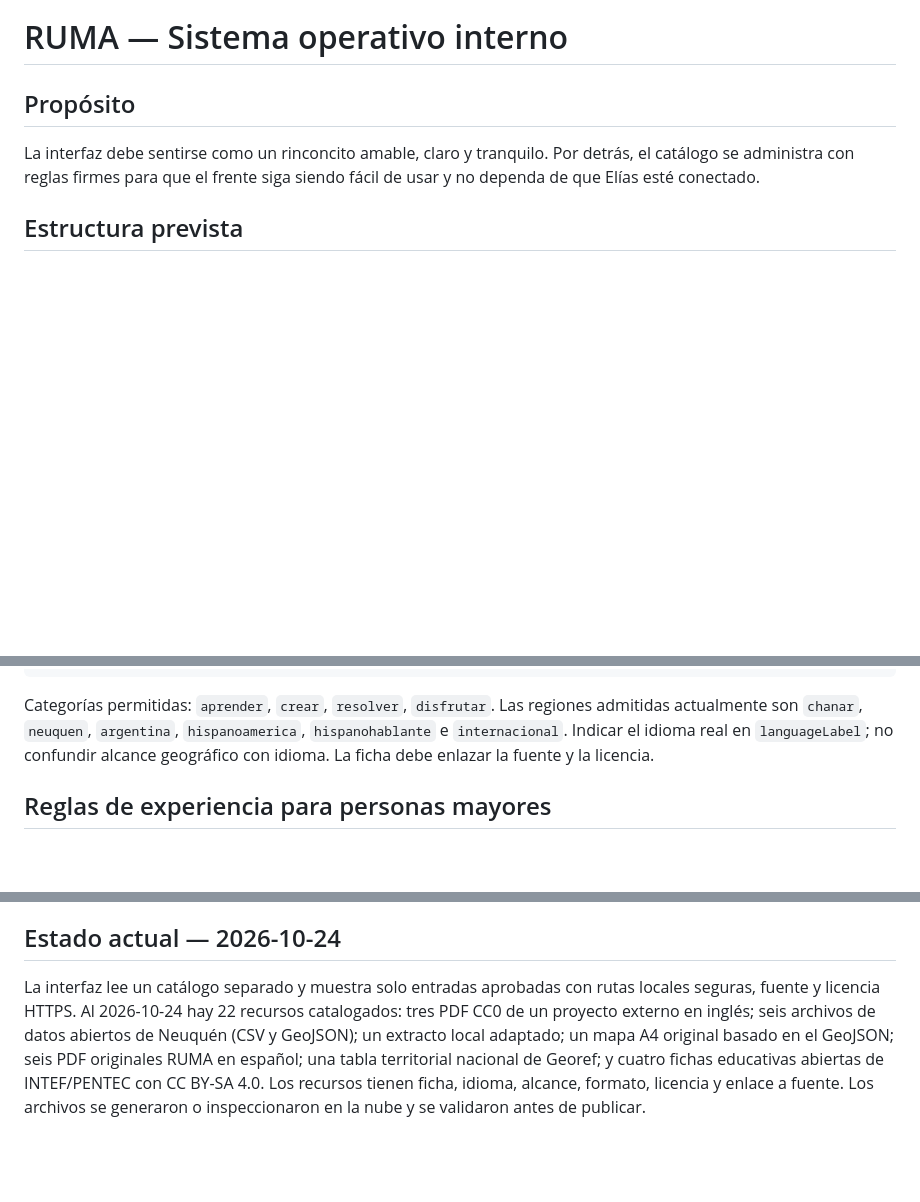
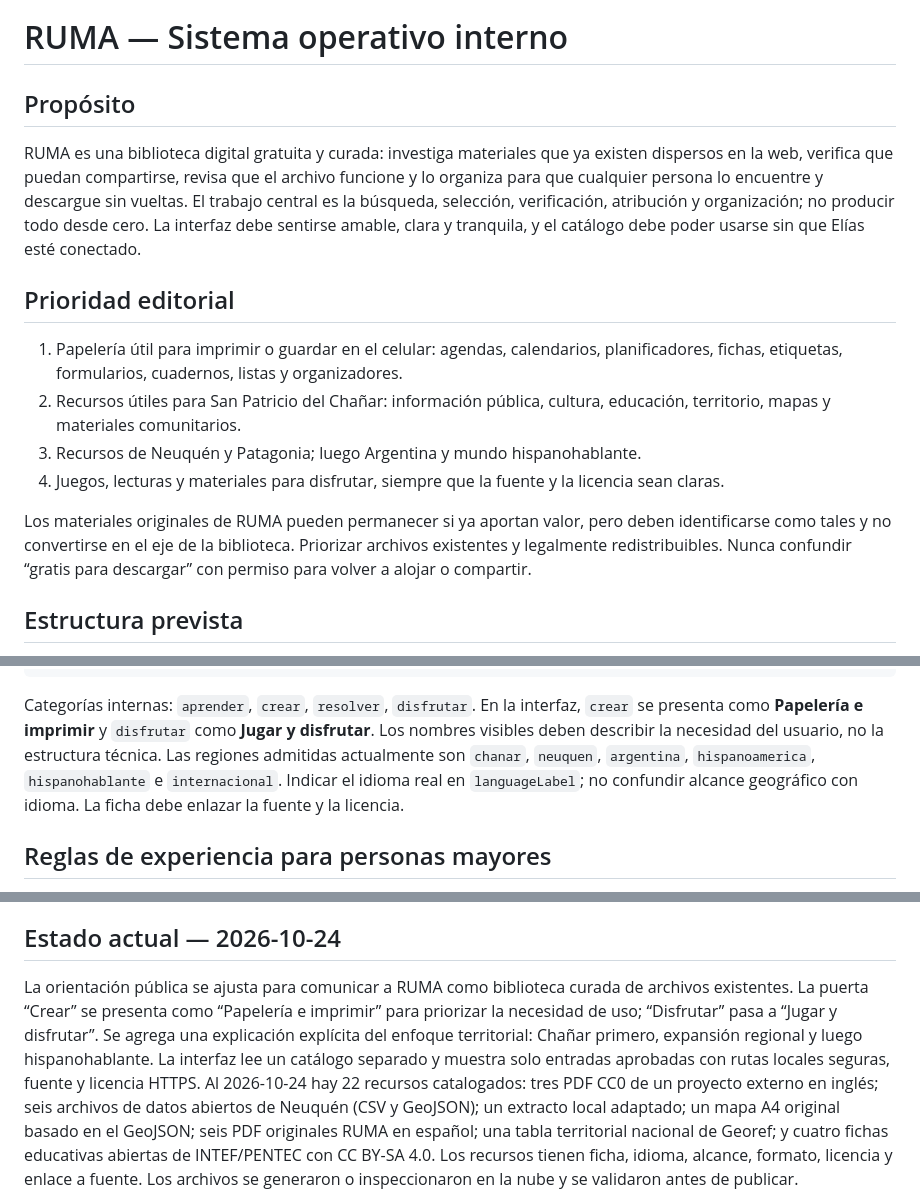
Before and after one commit to eliasmartinezcultural-glitch/ruma, a Markdown page: SISTEMA-OPERATIVO.md, 3 parts joined by grey strips. GitHub-like rendering; blank space fills up the shorter version.

Commit message:
Actualizar criterios editoriales y categorías visibles de RUMA

````diff
--- a/SISTEMA-OPERATIVO.md
+++ b/SISTEMA-OPERATIVO.md
@@ -1,7 +1,15 @@
 # RUMA — Sistema operativo interno
 
 ## Propósito
-La interfaz debe sentirse como un rinconcito amable, claro y tranquilo. Por detrás, el catálogo se administra con reglas firmes para que el frente siga siendo fácil de usar y no dependa de que Elías esté conectado.
+RUMA es una biblioteca digital gratuita y curada: investiga materiales que ya existen dispersos en la web, verifica que puedan compartirse, revisa que el archivo funcione y lo organiza para que cualquier persona lo encuentre y descargue sin vueltas. El trabajo central es la búsqueda, selección, verificación, atribución y organización; no producir todo desde cero. La interfaz debe sentirse amable, clara y tranquila, y el catálogo debe poder usarse sin que Elías esté conectado.
+
+## Prioridad editorial
+1. Papelería útil para imprimir o guardar en el celular: agendas, calendarios, planificadores, fichas, etiquetas, formularios, cuadernos, listas y organizadores.
+2. Recursos útiles para San Patricio del Chañar: información pública, cultura, educación, territorio, mapas y materiales comunitarios.
+3. Recursos de Neuquén y Patagonia; luego Argentina y mundo hispanohablante.
+4. Juegos, lecturas y materiales para disfrutar, siempre que la fuente y la licencia sean claras.
+
+Los materiales originales de RUMA pueden permanecer si ya aportan valor, pero deben identificarse como tales y no convertirse en el eje de la biblioteca. Priorizar archivos existentes y legalmente redistribuibles. Nunca confundir “gratis para descargar” con permiso para volver a alojar o compartir.
 
 ## Estructura prevista
 - `index.html`: puerta de entrada para visitantes.
@@ -48,7 +56,7 @@ La interfaz debe sentirse como un rinconcito amable, claro y tranquilo. Por detr
 }
 ```
 
-Categorías permitidas: `aprender`, `crear`, `resolver`, `disfrutar`. Las regiones admitidas actualmente son `chanar`, `neuquen`, `argentina`, `hispanoamerica`, `hispanohablante` e `internacional`. Indicar el idioma real en `languageLabel`; no confundir alcance geográfico con idioma. La ficha debe enlazar la fuente y la licencia.
+Categorías internas: `aprender`, `crear`, `resolver`, `disfrutar`. En la interfaz, `crear` se presenta como **Papelería e imprimir** y `disfrutar` como **Jugar y disfrutar**. Los nombres visibles deben describir la necesidad del usuario, no la estructura técnica. Las regiones admitidas actualmente son `chanar`, `neuquen`, `argentina`, `hispanoamerica`, `hispanohablante` e `internacional`. Indicar el idioma real en `languageLabel`; no confundir alcance geográfico con idioma. La ficha debe enlazar la fuente y la licencia.
 
 ## Reglas de experiencia para personas mayores
 - Texto legible y posibilidad de agrandarlo desde la página.
@@ -72,6 +80,7 @@ Categorías permitidas: `aprender`, `crear`, `resolver`, `disfrutar`. Las region
 - [ ] El canal real de correcciones y retiro está configurado antes de abrir al público.
 
 ## Estado actual — 2026-10-24
+La orientación pública se ajusta para comunicar a RUMA como biblioteca curada de archivos existentes. La puerta “Crear” se presenta como “Papelería e imprimir” para priorizar la necesidad de uso; “Disfrutar” pasa a “Jugar y disfrutar”. Se agrega una explicación explícita del enfoque territorial: Chañar primero, expansión regional y luego hispanohablante.
 La interfaz lee un catálogo separado y muestra solo entradas aprobadas con rutas locales seguras, fuente y licencia HTTPS. Al 2026-10-24 hay 22 recursos catalogados: tres PDF CC0 de un proyecto externo en inglés; seis archivos de datos abiertos de Neuquén (CSV y GeoJSON); un extracto local adaptado; un mapa A4 original basado en el GeoJSON; seis PDF originales RUMA en español; una tabla territorial nacional de Georef; y cuatro fichas educativas abiertas de INTEF/PENTEC con CC BY-SA 4.0. Los recursos tienen ficha, idioma, alcance, formato, licencia y enlace a fuente. Los archivos se generaron o inspeccionaron en la nube y se validaron antes de publicar.
 
 Hay automatización de inspección de datos, publicación con lista de IDs y huellas SHA-256, generación de PDF y verificación del catálogo. El canal de correcciones y retiro aún debe configurarse con un medio real antes de promover RUMA ampliamente. La publicación en GitHub Pages debe verificarse por separado; no confundir un commit exitoso con un sitio desplegado.
````
